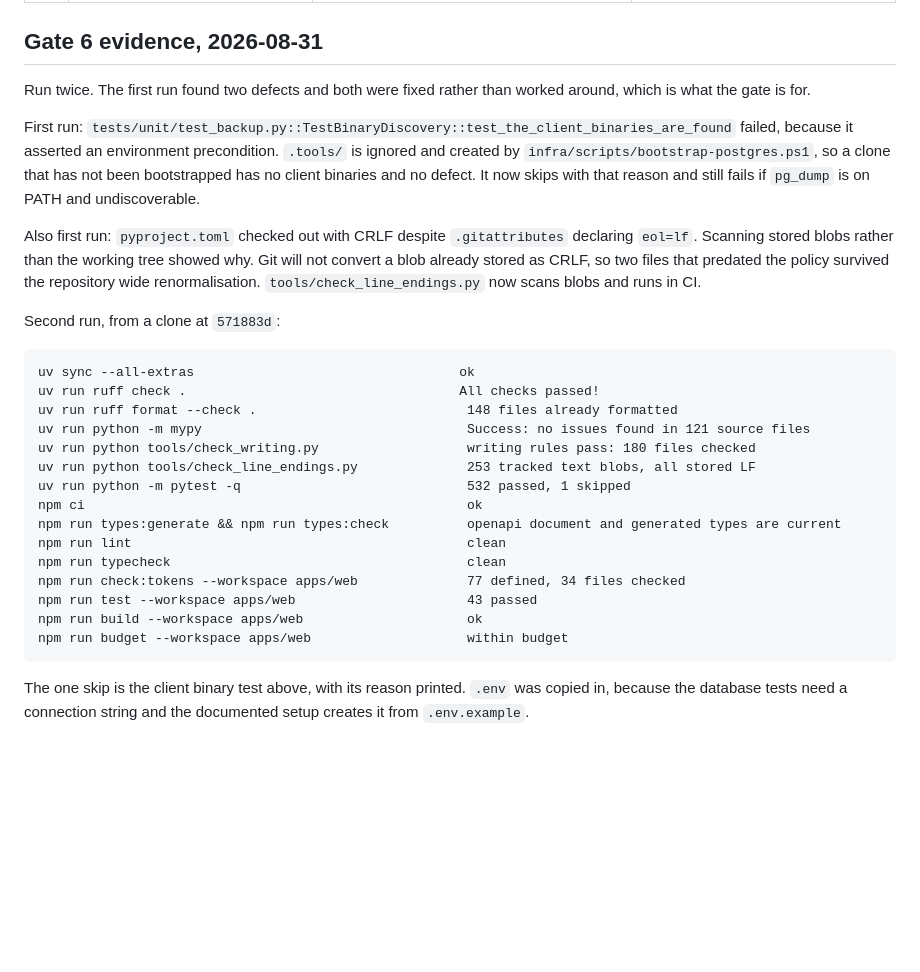
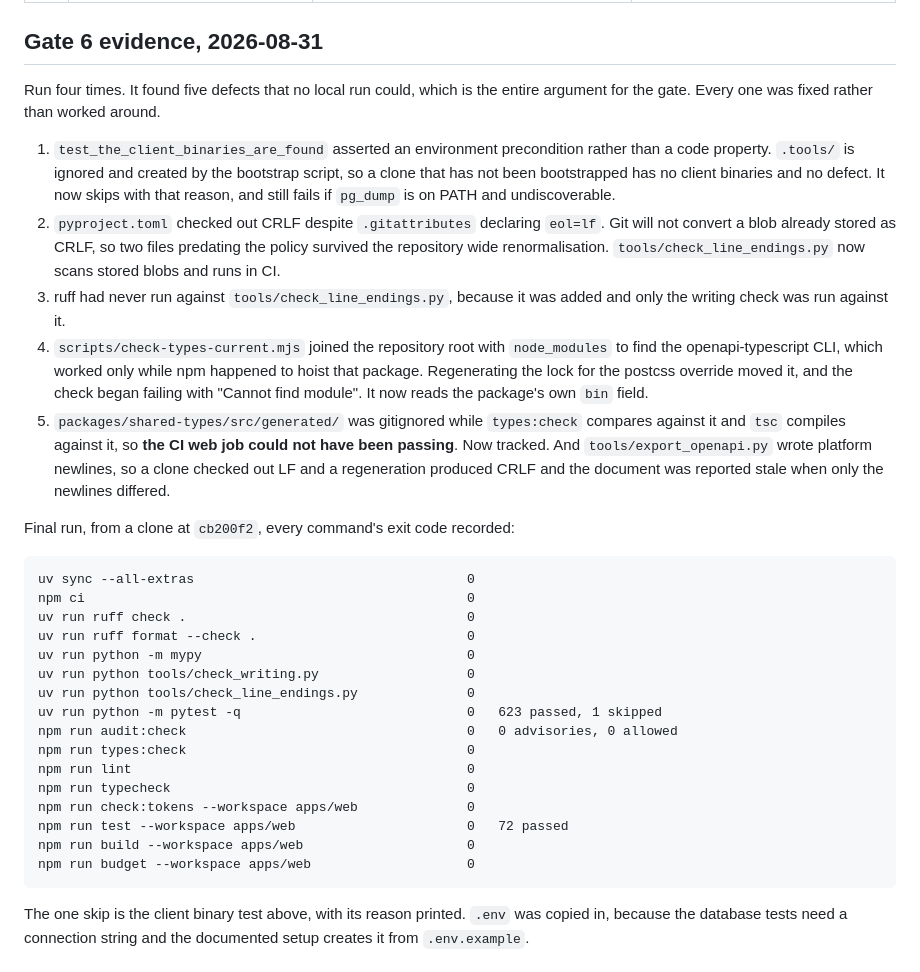
Before and after one commit to devpilotX/auspice, a Markdown page: .agent/DONE.md, the part around the change. Rendered like a GitHub page; blank space fills up the shorter version.

Commit message:
docs(agent): record the final Gate 6 evidence, five defects and every exit code
Gate 6 ran four times and found five defects no local run could, including one that means the CI web job
could not have been passing. Every command's exit code from the final clean clone run is recorded rather
than summarised.

````diff
--- a/.agent/DONE.md
+++ b/.agent/DONE.md
@@ -38,37 +38,46 @@ OPERATOR means the agent cannot execute it under the constraints of this run and
 
 ## Gate 6 evidence, 2026-08-31
 
-Run twice. The first run found two defects and both were fixed rather than worked around, which is what
-the gate is for.
+Run four times. It found five defects that no local run could, which is the entire argument for the gate.
+Every one was fixed rather than worked around.
 
-First run: `tests/unit/test_backup.py::TestBinaryDiscovery::test_the_client_binaries_are_found` failed,
-because it asserted an environment precondition. `.tools/` is ignored and created by
-`infra/scripts/bootstrap-postgres.ps1`, so a clone that has not been bootstrapped has no client binaries
-and no defect. It now skips with that reason and still fails if `pg_dump` is on PATH and undiscoverable.
+1. `test_the_client_binaries_are_found` asserted an environment precondition rather than a code property.
+   `.tools/` is ignored and created by the bootstrap script, so a clone that has not been bootstrapped has
+   no client binaries and no defect. It now skips with that reason, and still fails if `pg_dump` is on
+   PATH and undiscoverable.
+2. `pyproject.toml` checked out CRLF despite `.gitattributes` declaring `eol=lf`. Git will not convert a
+   blob already stored as CRLF, so two files predating the policy survived the repository wide
+   renormalisation. `tools/check_line_endings.py` now scans stored blobs and runs in CI.
+3. ruff had never run against `tools/check_line_endings.py`, because it was added and only the writing
+   check was run against it.
+4. `scripts/check-types-current.mjs` joined the repository root with `node_modules` to find the
+   openapi-typescript CLI, which worked only while npm happened to hoist that package. Regenerating the
+   lock for the postcss override moved it, and the check began failing with "Cannot find module". It now
+   reads the package's own `bin` field.
+5. `packages/shared-types/src/generated/` was gitignored while `types:check` compares against it and
+   `tsc` compiles against it, so **the CI web job could not have been passing**. Now tracked. And
+   `tools/export_openapi.py` wrote platform newlines, so a clone checked out LF and a regeneration
+   produced CRLF and the document was reported stale when only the newlines differed.
 
-Also first run: `pyproject.toml` checked out with CRLF despite `.gitattributes` declaring `eol=lf`.
-Scanning stored blobs rather than the working tree showed why. Git will not convert a blob already stored
-as CRLF, so two files that predated the policy survived the repository wide renormalisation.
-`tools/check_line_endings.py` now scans blobs and runs in CI.
-
-Second run, from a clone at `571883d`:
+Final run, from a clone at `cb200f2`, every command's exit code recorded:
 
 ```
-uv sync --all-extras                                  ok
-uv run ruff check .                                   All checks passed!
-uv run ruff format --check .                           148 files already formatted
-uv run python -m mypy                                  Success: no issues found in 121 source files
-uv run python tools/check_writing.py                   writing rules pass: 180 files checked
-uv run python tools/check_line_endings.py              253 tracked text blobs, all stored LF
-uv run python -m pytest -q                             532 passed, 1 skipped
-npm ci                                                 ok
-npm run types:generate && npm run types:check          openapi document and generated types are current
-npm run lint                                           clean
-npm run typecheck                                      clean
-npm run check:tokens --workspace apps/web              77 defined, 34 files checked
-npm run test --workspace apps/web                      43 passed
-npm run build --workspace apps/web                     ok
-npm run budget --workspace apps/web                    within budget
+uv sync --all-extras                                   0
+npm ci                                                 0
+uv run ruff check .                                    0
+uv run ruff format --check .                           0
+uv run python -m mypy                                  0
+uv run python tools/check_writing.py                   0
+uv run python tools/check_line_endings.py              0
+uv run python -m pytest -q                             0   623 passed, 1 skipped
+npm run audit:check                                    0   0 advisories, 0 allowed
+npm run types:check                                    0
+npm run lint                                           0
+npm run typecheck                                      0
+npm run check:tokens --workspace apps/web              0
+npm run test --workspace apps/web                      0   72 passed
+npm run build --workspace apps/web                     0
+npm run budget --workspace apps/web                    0
 ```
 
 The one skip is the client binary test above, with its reason printed. `.env` was copied in, because the
````
